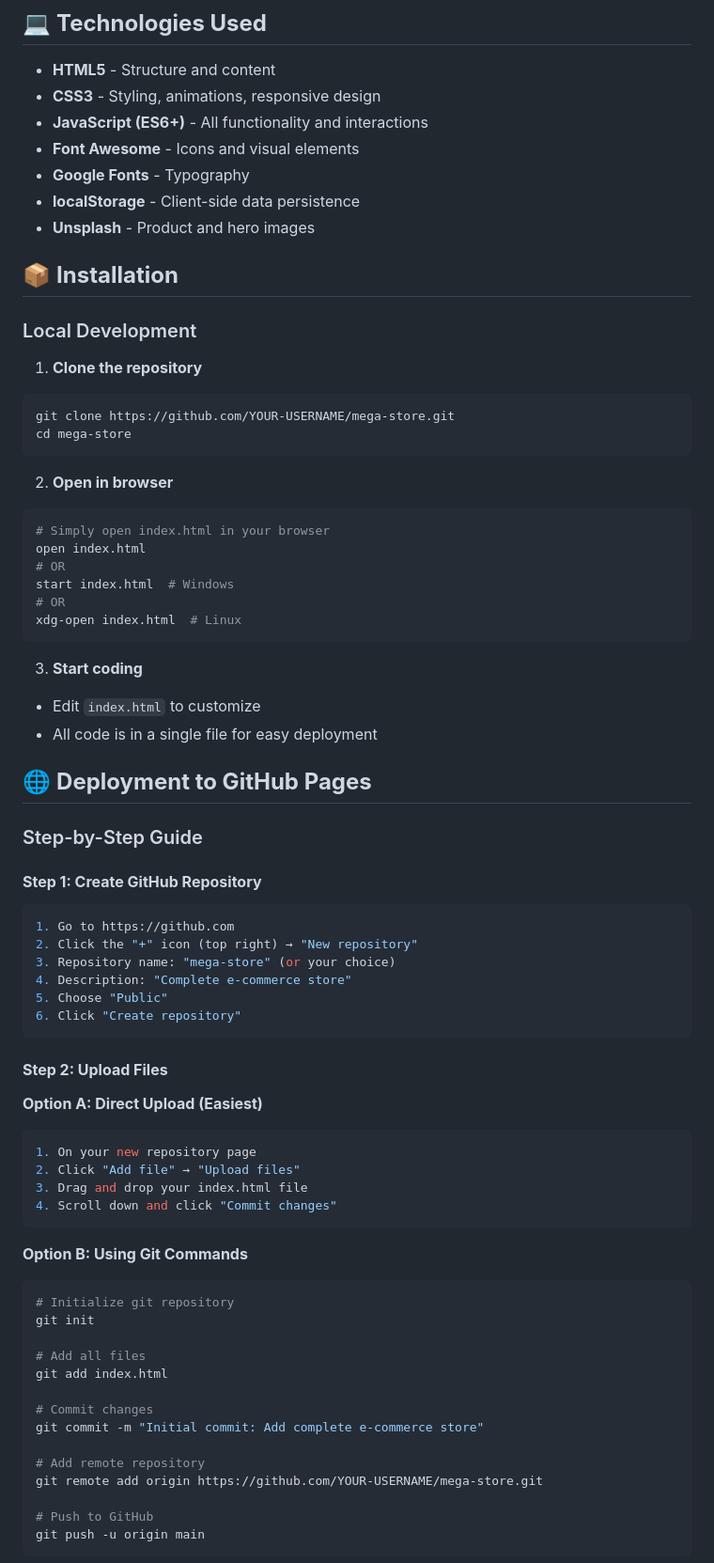
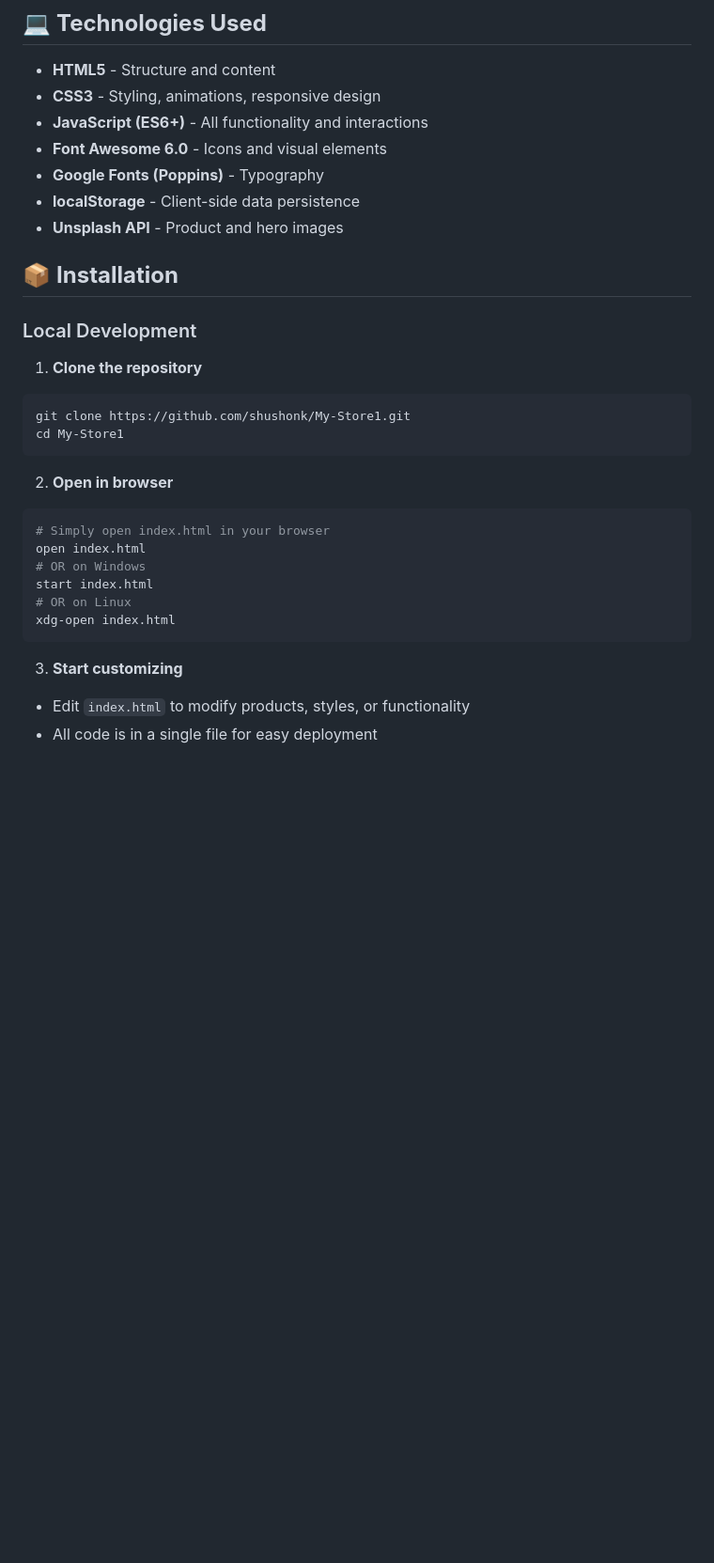
Before and after one commit to shushonk/My-Store1, a Markdown page: README.md, the part around one of its changes. Shown at 94% size. Drawn GitHub-style; blank space fills up the shorter version.

````diff
--- a/README.md
+++ b/README.md
@@ -63,10 +59,10 @@ A fully functional, feature-rich e-commerce website built with pure HTML, CSS, a
 - **HTML5** - Structure and content
 - **CSS3** - Styling, animations, responsive design
 - **JavaScript (ES6+)** - All functionality and interactions
-- **Font Awesome** - Icons and visual elements
-- **Google Fonts** - Typography
+- **Font Awesome 6.0** - Icons and visual elements
+- **Google Fonts (Poppins)** - Typography
 - **localStorage** - Client-side data persistence
-- **Unsplash** - Product and hero images
+- **Unsplash API** - Product and hero images
 
 ## 📦 **Installation**
 
@@ -74,63 +70,20 @@ A fully functional, feature-rich e-commerce website built with pure HTML, CSS, a
 
 1. **Clone the repository**
 ```bash
-git clone https://github.com/YOUR-USERNAME/mega-store.git
-cd mega-store
+git clone https://github.com/shushonk/My-Store1.git
+cd My-Store1
 ```
 
 2. **Open in browser**
 ```bash
 # Simply open index.html in your browser
 open index.html
-# OR
-start index.html  # Windows
-# OR
-xdg-open index.html  # Linux
+# OR on Windows
+start index.html
+# OR on Linux
+xdg-open index.html
 ```
 
-3. **Start coding**
-- Edit `index.html` to customize
+3. **Start customizing**
+- Edit `index.html` to modify products, styles, or functionality
 - All code is in a single file for easy deployment
-
-## 🌐 **Deployment to GitHub Pages**
-
-### Step-by-Step Guide
-
-#### **Step 1: Create GitHub Repository**
-```bash
-1. Go to https://github.com
-2. Click the "+" icon (top right) → "New repository"
-3. Repository name: "mega-store" (or your choice)
-4. Description: "Complete e-commerce store"
-5. Choose "Public"
-6. Click "Create repository"
-```
-
-#### **Step 2: Upload Files**
-
-**Option A: Direct Upload (Easiest)**
-```bash
-1. On your new repository page
-2. Click "Add file" → "Upload files"
-3. Drag and drop your index.html file
-4. Scroll down and click "Commit changes"
-```
-
-**Option B: Using Git Commands**
-```bash
-# Initialize git repository
-git init
-
-# Add all files
-git add index.html
-
-# Commit changes
-git commit -m "Initial commit: Add complete e-commerce store"
-
-# Add remote repository
-git remote add origin https://github.com/YOUR-USERNAME/mega-store.git
-
-# Push to GitHub
-git push -u origin main
-```
-
````
Also changed, not shown: other parts of README.md (+185 -158 lines).
